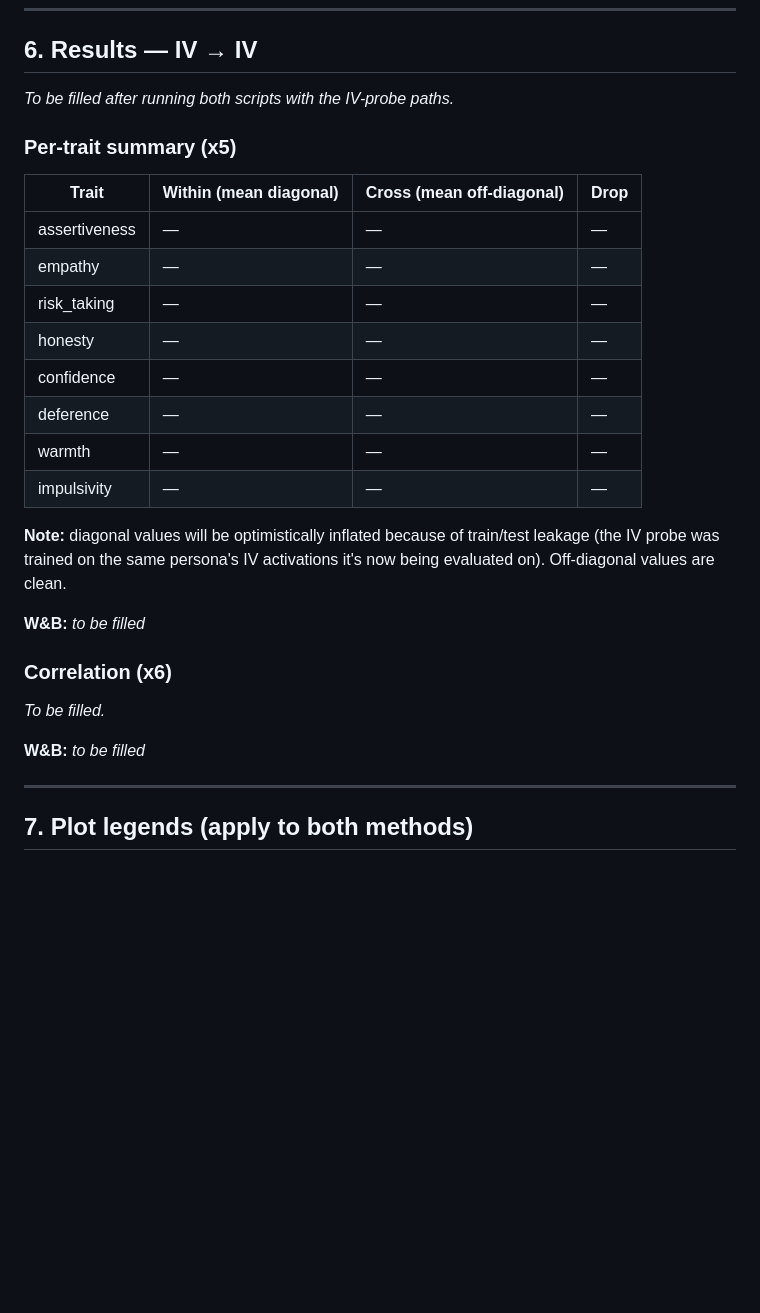
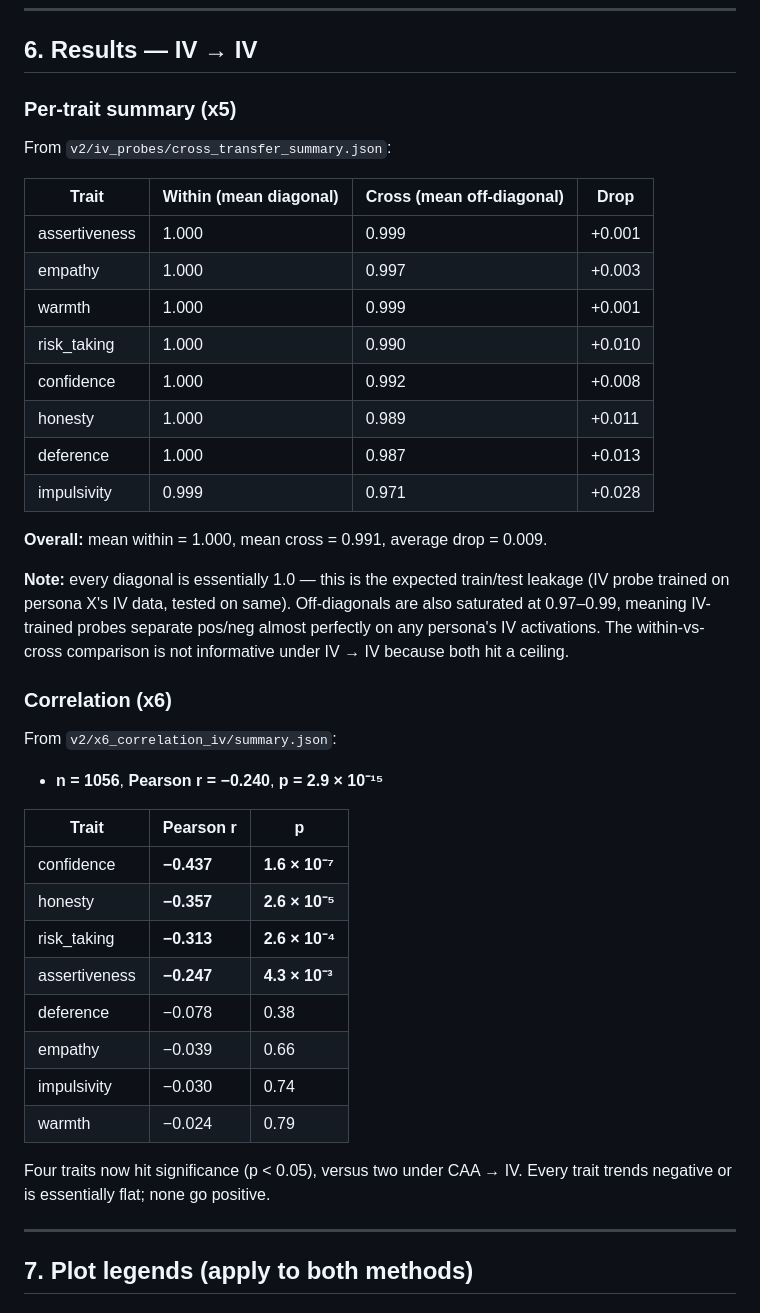
Before and after one commit to jacobdaviescam/steering_across_personas, a Markdown page: TransferResults.md, the part around one of its changes. Rendered like a GitHub page; blank space fills up the shorter version.

Commit message:
Fill in IV-IV results and cross-method comparison

```diff
--- a/TransferResults.md
+++ b/TransferResults.md
@@ -188,30 +188,43 @@ From `v2/x6_correlation_caa/summary.json`:
 
 ## 6. Results — IV → IV
 
-*To be filled after running both scripts with the IV-probe paths.*
+### Per-trait summary (x5)
 
-### Per-trait summary (x5)
+From `v2/iv_probes/cross_transfer_summary.json`:
 
 | Trait | Within (mean diagonal) | Cross (mean off-diagonal) | Drop |
 |---|---|---|---|
-| assertiveness | — | — | — |
-| empathy | — | — | — |
-| risk_taking | — | — | — |
-| honesty | — | — | — |
-| confidence | — | — | — |
-| deference | — | — | — |
-| warmth | — | — | — |
-| impulsivity | — | — | — |
+| assertiveness | 1.000 | 0.999 | +0.001 |
+| empathy | 1.000 | 0.997 | +0.003 |
+| warmth | 1.000 | 0.999 | +0.001 |
+| risk_taking | 1.000 | 0.990 | +0.010 |
+| confidence | 1.000 | 0.992 | +0.008 |
+| honesty | 1.000 | 0.989 | +0.011 |
+| deference | 1.000 | 0.987 | +0.013 |
+| impulsivity | 0.999 | 0.971 | +0.028 |
 
-**Note:** diagonal values will be optimistically inflated because of train/test leakage (the IV probe was trained on the same persona's IV activations it's now being evaluated on). Off-diagonal values are clean.
+**Overall:** mean within = 1.000, mean cross = 0.991, average drop = 0.009.
 
-**W&B:** *to be filled*
+**Note:** every diagonal is essentially 1.0 — this is the expected train/test leakage (IV probe trained on persona X's IV data, tested on same). Off-diagonals are also saturated at 0.97–0.99, meaning IV-trained probes separate pos/neg almost perfectly on any persona's IV activations. The within-vs-cross comparison is not informative under IV → IV because both hit a ceiling.
 
 ### Correlation (x6)
 
-*To be filled.*
+From `v2/x6_correlation_iv/summary.json`:
 
-**W&B:** *to be filled*
+- **n = 1056**, **Pearson r = −0.240**, **p = 2.9 × 10⁻¹⁵**
+
+| Trait | Pearson r | p |
+|---|---|---|
+| confidence | **−0.437** | **1.6 × 10⁻⁷** |
+| honesty | **−0.357** | **2.6 × 10⁻⁵** |
+| risk_taking | **−0.313** | **2.6 × 10⁻⁴** |
+| assertiveness | **−0.247** | **4.3 × 10⁻³** |
+| deference | −0.078 | 0.38 |
+| empathy | −0.039 | 0.66 |
+| impulsivity | −0.030 | 0.74 |
+| warmth | −0.024 | 0.79 |
+
+Four traits now hit significance (p < 0.05), versus two under CAA → IV. Every trait trends negative or is essentially flat; none go positive.
 
 ---
 
```
Also changed, not shown: other parts of TransferResults.md (+21 -5 lines).
